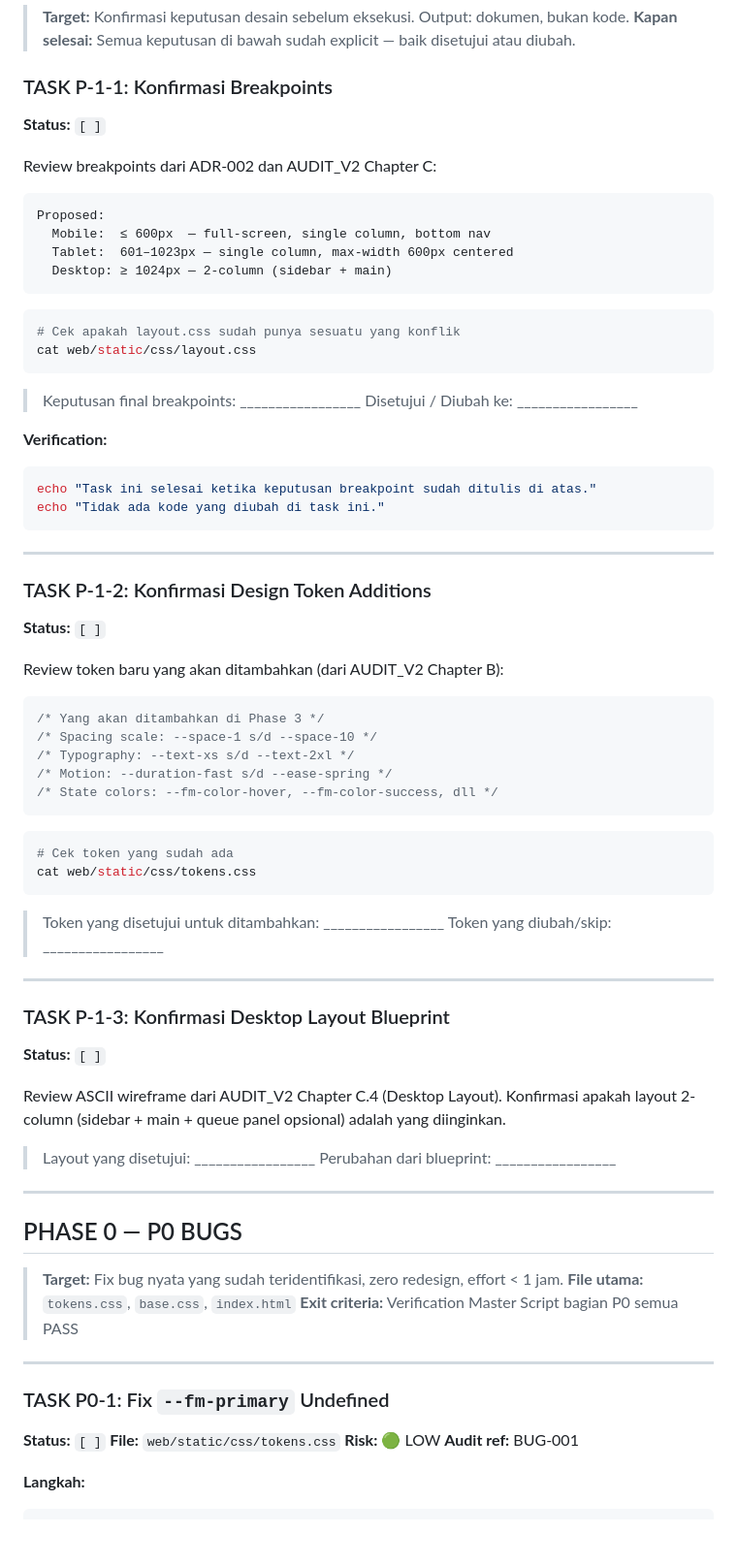
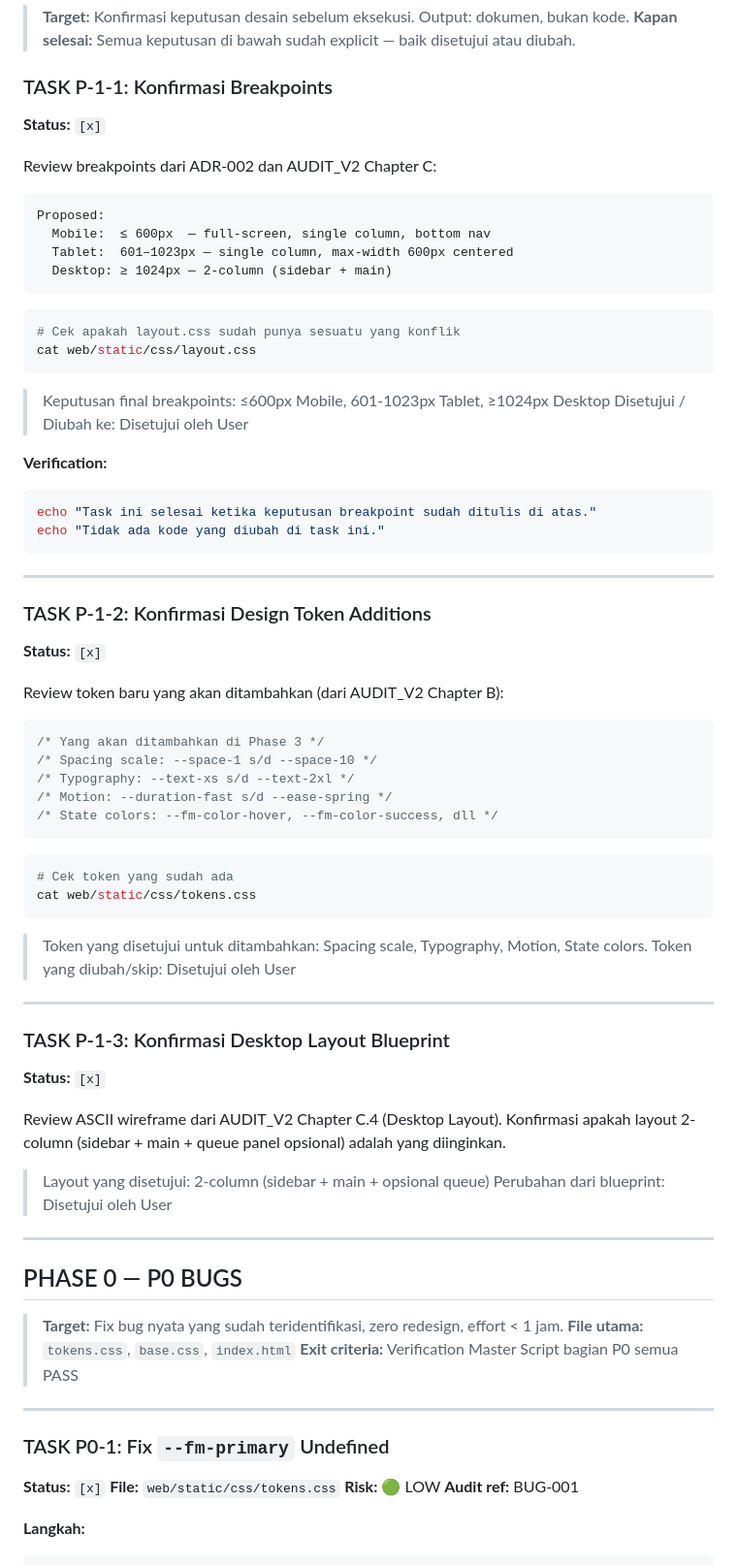
Before and after one commit to monang404/ytgui, a Markdown page: docs/playbook.md, the part around one of its changes. Shown at 97% size. GitHub-like rendering; blank space fills up the shorter version.

````diff
--- a/docs/playbook.md
+++ b/docs/playbook.md
@@ -439,7 +439,7 @@ ls web/static/js/render/
 
 ### TASK P-1-1: Konfirmasi Breakpoints
 
-**Status:** `[ ]`
+**Status:** `[x]`
 
 Review breakpoints dari ADR-002 dan AUDIT_V2 Chapter C:
 
@@ -455,8 +455,8 @@ Proposed:
 cat web/static/css/layout.css
 ```
 
-> Keputusan final breakpoints: _________________
-> Disetujui / Diubah ke: _________________
+> Keputusan final breakpoints: ≤600px Mobile, 601-1023px Tablet, ≥1024px Desktop
+> Disetujui / Diubah ke: Disetujui oleh User
 
 **Verification:**
 
@@ -469,7 +469,7 @@ echo "Tidak ada kode yang diubah di task ini."
 
 ### TASK P-1-2: Konfirmasi Design Token Additions
 
-**Status:** `[ ]`
+**Status:** `[x]`
 
 Review token baru yang akan ditambahkan (dari AUDIT_V2 Chapter B):
 
@@ -486,19 +486,19 @@ Review token baru yang akan ditambahkan (dari AUDIT_V2 Chapter B):
 cat web/static/css/tokens.css
 ```
 
-> Token yang disetujui untuk ditambahkan: _________________
-> Token yang diubah/skip: _________________
+> Token yang disetujui untuk ditambahkan: Spacing scale, Typography, Motion, State colors.
+> Token yang diubah/skip: Disetujui oleh User
 
 ---
 
 ### TASK P-1-3: Konfirmasi Desktop Layout Blueprint
 
-**Status:** `[ ]`
+**Status:** `[x]`
 
 Review ASCII wireframe dari AUDIT_V2 Chapter C.4 (Desktop Layout). Konfirmasi apakah layout 2-column (sidebar + main + queue panel opsional) adalah yang diinginkan.
 
-> Layout yang disetujui: _________________
-> Perubahan dari blueprint: _________________
+> Layout yang disetujui: 2-column (sidebar + main + opsional queue)
+> Perubahan dari blueprint: Disetujui oleh User
 
 ---
 
@@ -512,7 +512,7 @@ Review ASCII wireframe dari AUDIT_V2 Chapter C.4 (Desktop Layout). Konfirmasi ap
 
 ### TASK P0-1: Fix `--fm-primary` Undefined
 
-**Status:** `[ ]`
+**Status:** `[x]`
 **File:** `web/static/css/tokens.css`
 **Risk:** 🟢 LOW
 **Audit ref:** BUG-001
````
Also changed, not shown: other parts of docs/playbook.md (+52 -52 lines).
